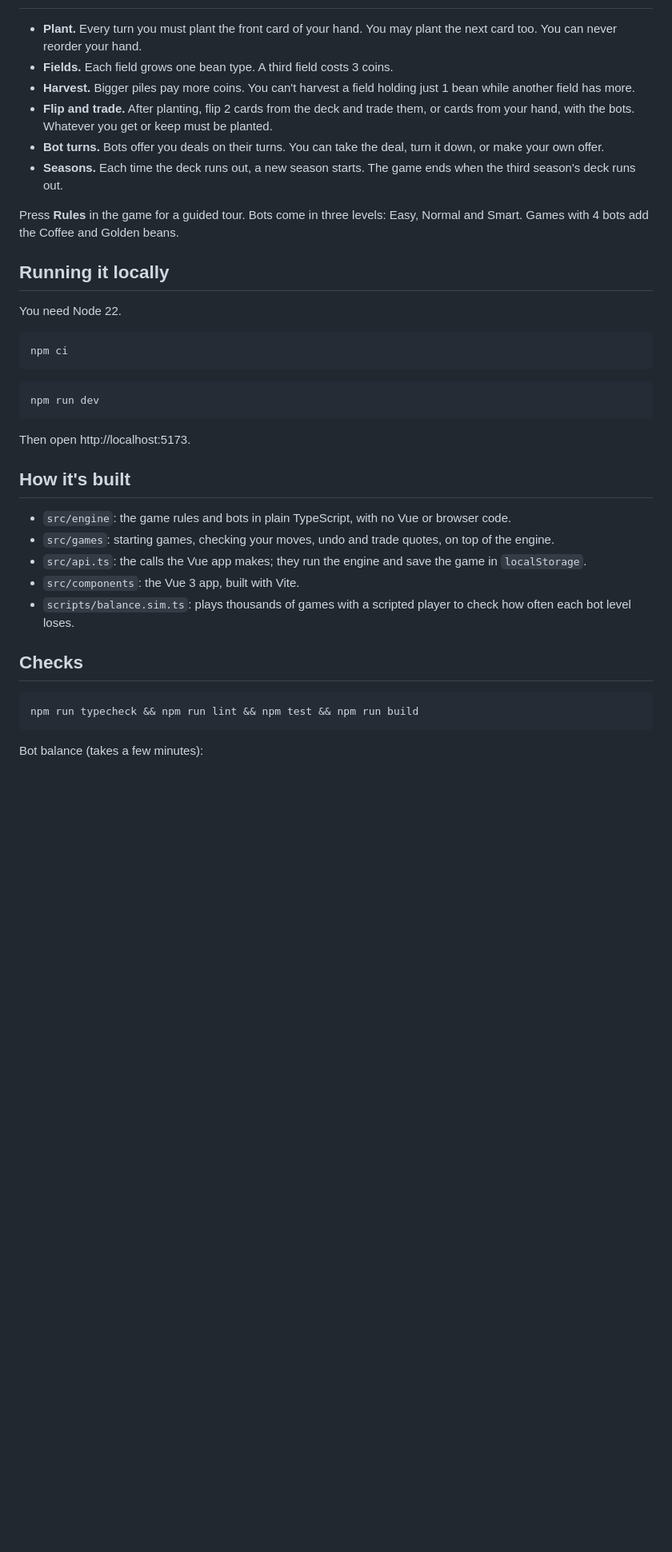
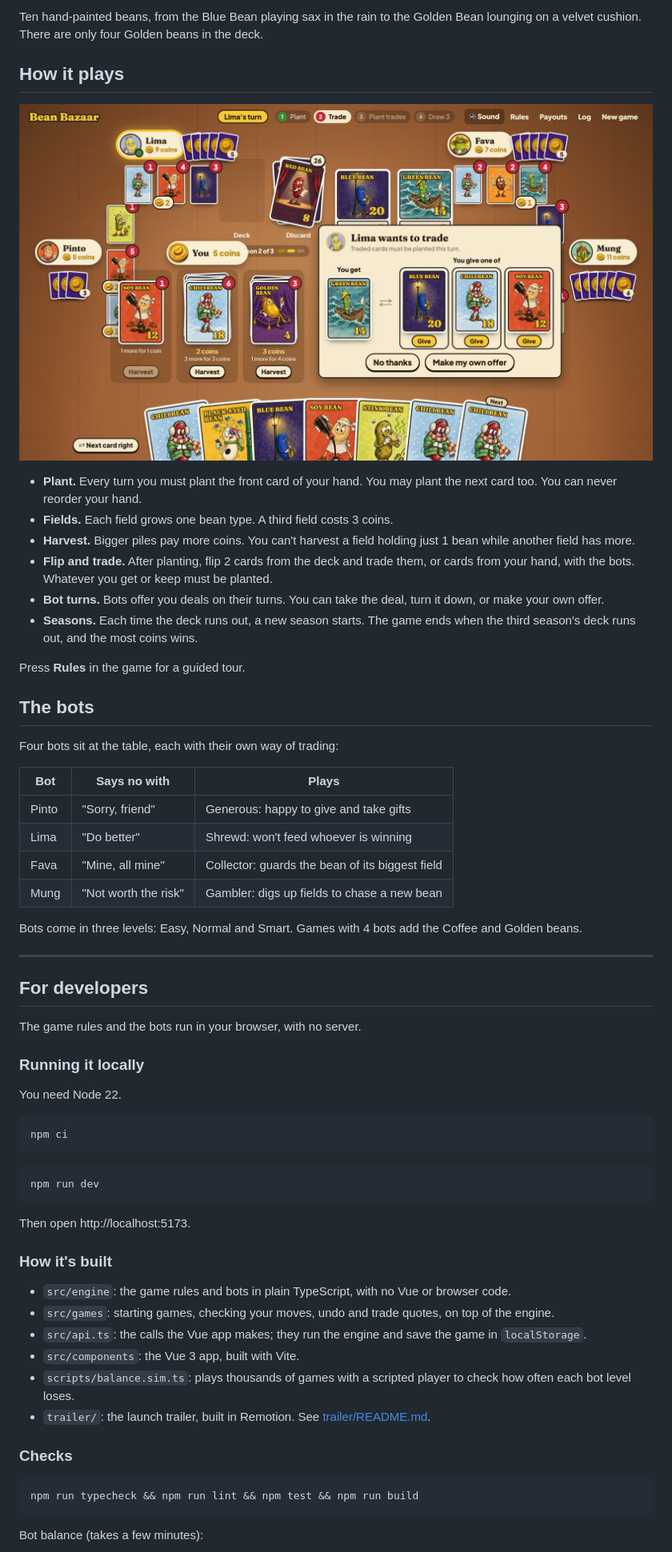
Before and after one commit to Calvinphuah/bean-bazaar, a Markdown page: README.md, the part around one of its changes. Shown at 80% size. GitHub-like rendering; pictures changed too: docs/media/table.jpg (added); blank space fills up the shorter version.

````diff
--- a/README.md
+++ b/README.md
@@ -8,14 +28,38 @@ This is the frontend-only version: the game rules and the bots run in your brows
+Ten hand-painted beans, from the Blue Bean playing sax in the rain to the Golden Bean lounging on a velvet cushion. There are only four Golden beans in the deck.
+
+## How it plays
+
+![A game in progress: Lima offers a Green bean for one of your beans](docs/media/table.jpg)
 
 - **Plant.** Every turn you must plant the front card of your hand. You may plant the next card too. You can never reorder your hand.
 - **Fields.** Each field grows one bean type. A third field costs 3 coins.
 - **Harvest.** Bigger piles pay more coins. You can't harvest a field holding just 1 bean while another field has more.
 - **Flip and trade.** After planting, flip 2 cards from the deck and trade them, or cards from your hand, with the bots. Whatever you get or keep must be planted.
 - **Bot turns.** Bots offer you deals on their turns. You can take the deal, turn it down, or make your own offer.
-- **Seasons.** Each time the deck runs out, a new season starts. The game ends when the third season's deck runs out.
+- **Seasons.** Each time the deck runs out, a new season starts. The game ends when the third season's deck runs out, and the most coins wins.
 
-Press **Rules** in the game for a guided tour. Bots come in three levels: Easy, Normal and Smart. Games with 4 bots add the Coffee and Golden beans.
+Press **Rules** in the game for a guided tour.
 
-## Running it locally
+## The bots
+
+Four bots sit at the table, each with their own way of trading:
+
+| Bot | Says no with | Plays |
+| --- | --- | --- |
+| Pinto | "Sorry, friend" | Generous: happy to give and take gifts |
+| Lima | "Do better" | Shrewd: won't feed whoever is winning |
+| Fava | "Mine, all mine" | Collector: guards the bean of its biggest field |
+| Mung | "Not worth the risk" | Gambler: digs up fields to chase a new bean |
+
+Bots come in three levels: Easy, Normal and Smart. Games with 4 bots add the Coffee and Golden beans.
+
+---
+
+## For developers
+
+The game rules and the bots run in your browser, with no server.
+
+### Running it locally
 
 You need Node 22.
 
@@ -29,15 +73,16 @@ npm run dev
 
 Then open http://localhost:5173.
 
-## How it's built
+### How it's built
 
 - `src/engine`: the game rules and bots in plain TypeScript, with no Vue or browser code.
 - `src/games`: starting games, checking your moves, undo and trade quotes, on top of the engine.
 - `src/api.ts`: the calls the Vue app makes; they run the engine and save the game in `localStorage`.
 - `src/components`: the Vue 3 app, built with Vite.
 - `scripts/balance.sim.ts`: plays thousands of games with a scripted player to check how often each bot level loses.
+- `trailer/`: the launch trailer, built in Remotion. See [trailer/README.md](trailer/README.md).
 
-## Checks
+### Checks
 
 ```bash
 npm run typecheck && npm run lint && npm test && npm run build
````
Also changed, not shown: other parts of README.md (+25 -4 lines), 2 other files.
